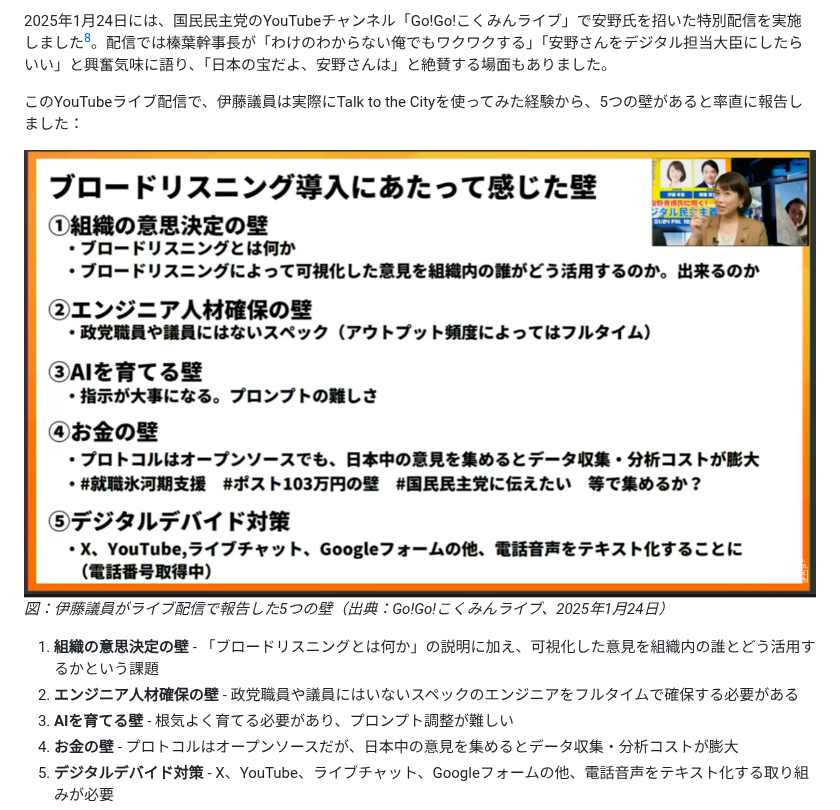
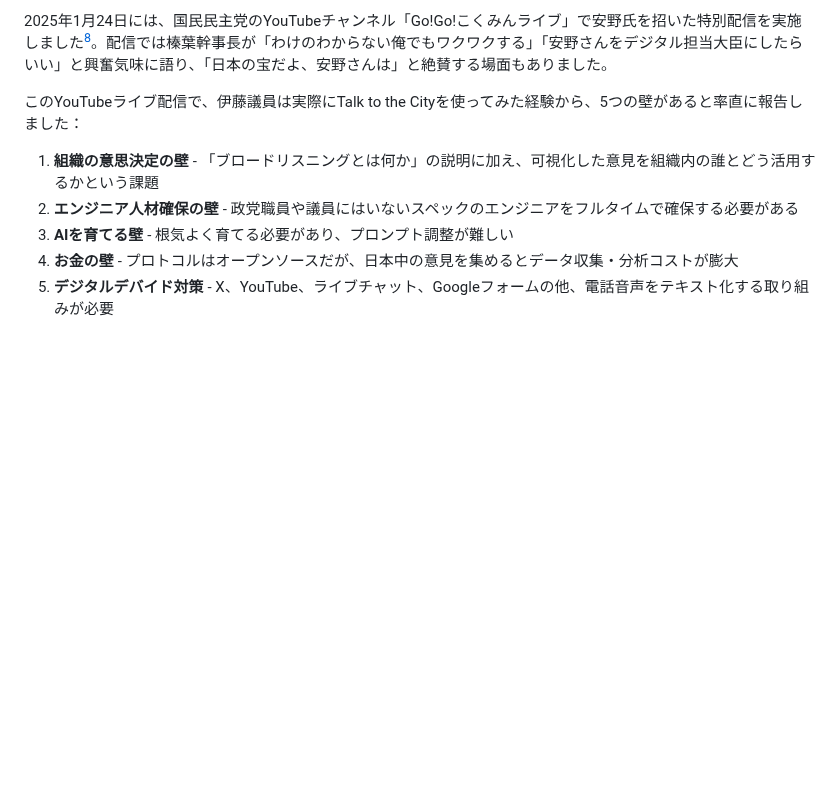
Before and after one commit to digitaldemocracy2030/broad-listening-book, a Markdown page: 04_02_国民民主の国会質問.md, the part around the change. Rendered like a GitHub page; pictures changed too: images/04_02_kokumin_5walls.png (deleted); blank space fills up the shorter version.

Commit message:
画像周りの修正

```diff
--- a/04_02_国民民主の国会質問.md
+++ b/04_02_国民民主の国会質問.md
@@ -64,8 +64,6 @@
 
 このYouTubeライブ配信で、伊藤議員は実際にTalk to the Cityを使ってみた経験から、5つの壁があると率直に報告しました：
 
-![伊藤孝恵議員がYouTubeライブ配信で示した「ブロードリスニング導入にあたって感じた壁」のスライド。](images/04_02_kokumin_5walls.png)
-*図：伊藤議員がライブ配信で報告した5つの壁（出典：Go!Go!こくみんライブ、2025年1月24日）*
 
 1. **組織の意思決定の壁** - 「ブロードリスニングとは何か」の説明に加え、可視化した意見を組織内の誰とどう活用するかという課題
 2. **エンジニア人材確保の壁** - 政党職員や議員にはいないスペックのエンジニアをフルタイムで確保する必要がある
```
Also changed, not shown: images/10_06_collective_connective_action.png (added).
